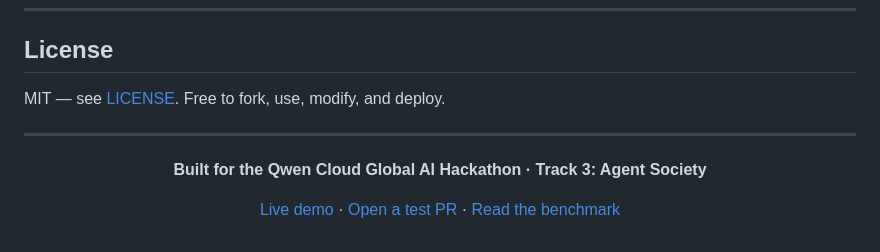
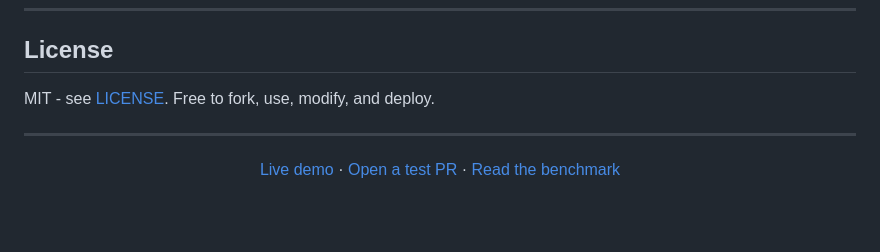
Before and after one commit to jmy744/shiftleft-society, a Markdown page: README.md, the part around one of its changes. Drawn GitHub-style; blank space fills up the shorter version.

```diff
--- a/README.md
+++ b/README.md
@@ -320,13 +320,13 @@ This project addresses Track 3's stated rubric directly:
 
 ## License
 
-MIT — see [LICENSE](LICENSE). Free to fork, use, modify, and deploy.
+MIT - see [LICENSE](LICENSE). Free to fork, use, modify, and deploy.
 
 ---
 
 <div align="center">
 
-**Built for the Qwen Cloud Global AI Hackathon · Track 3: Agent Society**
+
 
 [Live demo](https://shiftleft-society.duckdns.org) · [Open a test PR](https://github.com/jmy744/shiftleft-society/pulls) · [Read the benchmark](benchmark_results.json)
 
```
Also changed, not shown: other parts of README.md (+15 -15 lines).
